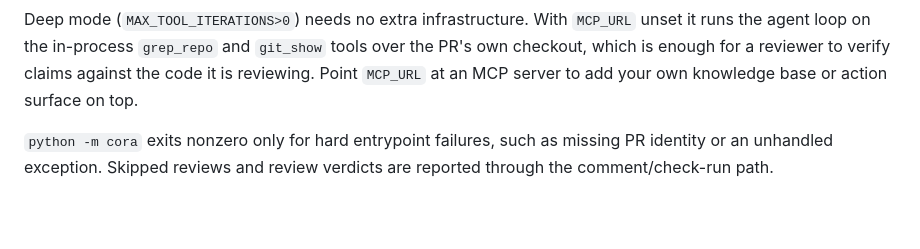
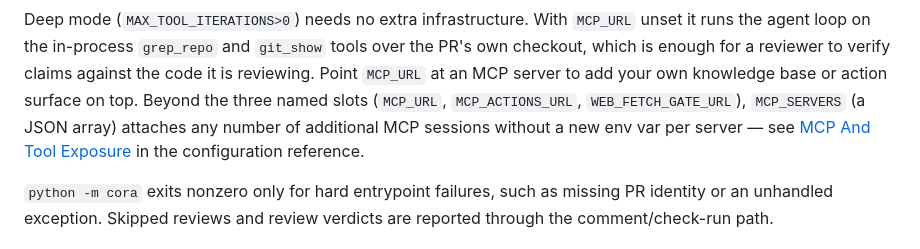
Before and after one commit to imlach/cora, a Markdown page: docs/getting-started.md, the part around the change. GitHub-like rendering; blank space fills up the shorter version.

```diff
--- a/docs/getting-started.md
+++ b/docs/getting-started.md
@@ -55,7 +55,12 @@ Deep mode (`MAX_TOOL_ITERATIONS>0`) needs no extra infrastructure. With
 `git_show` tools over the PR's own checkout, which is enough for a
 reviewer to verify claims against the code it is reviewing. Point
 `MCP_URL` at an MCP server to add your own knowledge base or action
-surface on top.
+surface on top. Beyond the three named slots (`MCP_URL`,
+`MCP_ACTIONS_URL`, `WEB_FETCH_GATE_URL`), `MCP_SERVERS` (a JSON array)
+attaches any number of additional MCP sessions without a new env var per
+server — see
+[MCP And Tool Exposure](configuration.md#generic-extra-mcp-sessions-mcp_servers)
+in the configuration reference.
 
 `python -m cora` exits nonzero only for hard entrypoint failures, such as
 missing PR identity or an unhandled exception. Skipped reviews and review
```
Also changed, not shown: CHANGELOG.md (+22 -0 lines), docs/configuration.md (+29 -1 lines).
